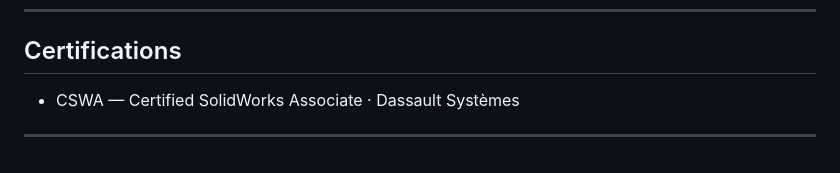
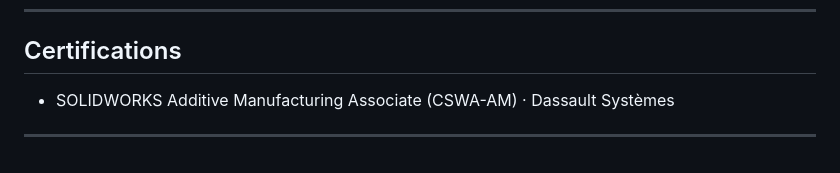
Before and after one commit to bayanA45/bayanalajoure.github.io, a Markdown page: README.md, the part around the change. Drawn GitHub-style.

```diff
--- a/README.md
+++ b/README.md
@@ -51,5 +51,5 @@ Electrical Engineer specializing in PCB design, embedded systems, and electrical
 
 ## Certifications
 
-- CSWA — Certified SolidWorks Associate · Dassault Systèmes
+- SOLIDWORKS Additive Manufacturing Associate (CSWA-AM) · Dassault Systèmes
 ---
```
